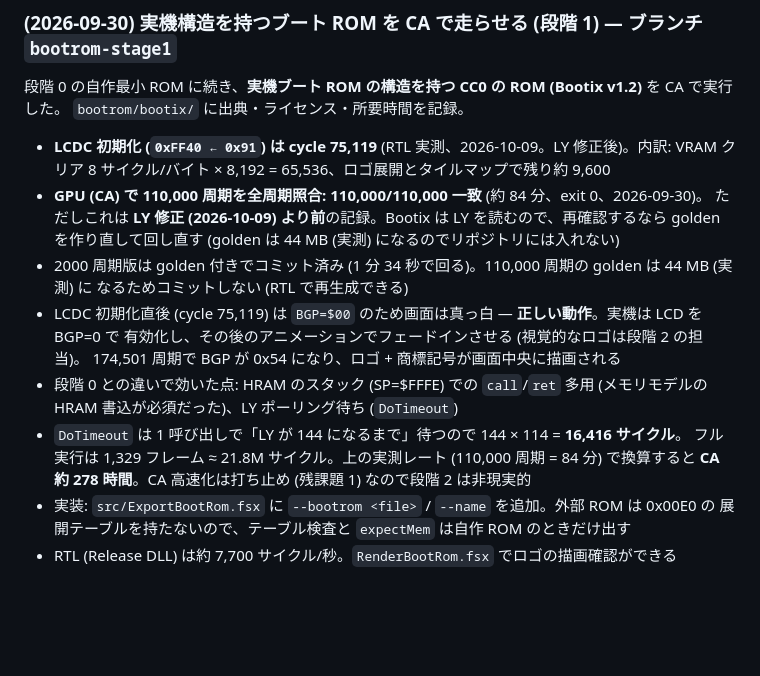
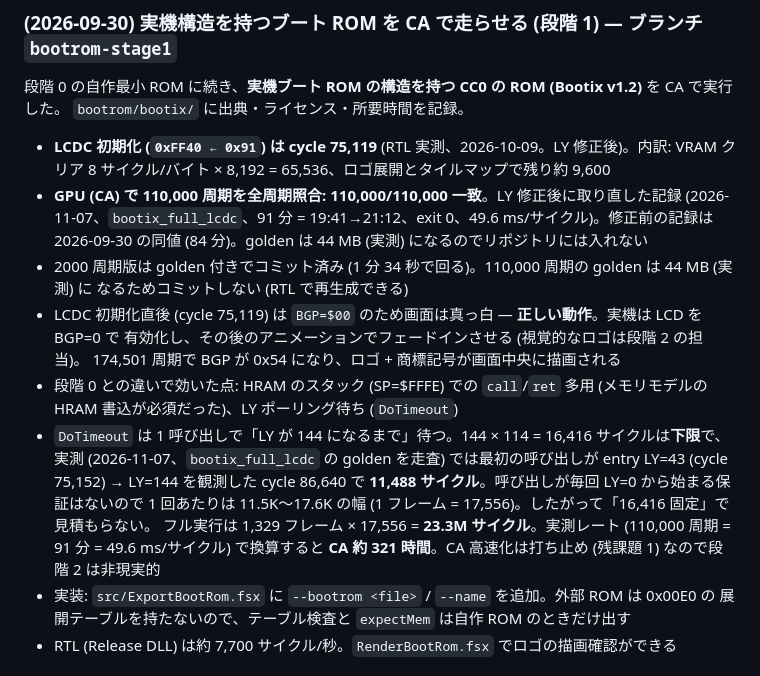
Before and after one commit to m4k070/wwc, a Markdown page: TODO.md, the part around the change. Rendered like a GitHub page; blank space fills up the shorter version.

Commit message:
docs: Bootix 110,000 周期の再照合結果と DoTimeout の実測待ちを記録
- LY 修正後に golden を取り直して GPU 全周期照合 110,000/110,000 一致（91 分、exit 0、49.6 ms/サイクル）
- DoTimeout の 1 回あたりの待ちは 16,416 固定ではなく 11.5K〜17.6K の幅。最初の呼び出しは
  entry LY=43 (cycle 75,152) → LY=144 (cycle 86,640) の 11,488 サイクル（golden 走査で実測）
- フル実行の見積を 278 → 321 時間に更新（23.3M サイクル × 49.6 ms）

```diff
--- a/TODO.md
+++ b/TODO.md
@@ -13,9 +13,9 @@ cargo test は meta v3 対応で 49。GPU golden はこのブランチで再計
 
 - **LCDC 初期化 (`0xFF40 ← 0x91`) は cycle 75,119** (RTL 実測、2026-10-09。LY 修正後)。内訳: VRAM クリア
   8 サイクル/バイト × 8,192 = 65,536、ロゴ展開とタイルマップで残り約 9,600
-- **GPU (CA) で 110,000 周期を全周期照合: 110,000/110,000 一致** (約 84 分、exit 0、2026-09-30)。
-  ただしこれは **LY 修正 (2026-10-09) より前**の記録。Bootix は LY を読むので、再確認するなら
-  golden を作り直して回し直す (golden は 44 MB (実測) になるのでリポジトリには入れない)
+- **GPU (CA) で 110,000 周期を全周期照合: 110,000/110,000 一致**。LY 修正後に取り直した記録
+  (2026-11-07、`bootix_full_lcdc`、91 分 = 19:41→21:12、exit 0、49.6 ms/サイクル)。修正前の記録は
+  2026-09-30 の同値 (84 分)。golden は 44 MB (実測) になるのでリポジトリには入れない
 - 2000 周期版は golden 付きでコミット済み (1 分 34 秒で回る)。110,000 周期の golden は 44 MB (実測) に
   なるためコミットしない (RTL で再生成できる)
 - LCDC 初期化直後 (cycle 75,119) は `BGP=$00` のため画面は真っ白 — **正しい動作**。実機は LCD を BGP=0 で
@@ -23,9 +23,12 @@ cargo test は meta v3 対応で 49。GPU golden はこのブランチで再計
   174,501 周期で BGP が 0x54 になり、ロゴ + 商標記号が画面中央に描画される
 - 段階 0 との違いで効いた点: HRAM のスタック (SP=$FFFE) での `call`/`ret` 多用 (メモリモデルの
   HRAM 書込が必須だった)、LY ポーリング待ち (`DoTimeout`)
-- `DoTimeout` は 1 呼び出しで「LY が 144 になるまで」待つので 144 × 114 = **16,416 サイクル**。
-  フル実行は 1,329 フレーム ≈ 21.8M サイクル。上の実測レート (110,000 周期 = 84 分) で換算すると
-  **CA 約 278 時間**。CA 高速化は打ち止め (残課題 1) なので段階 2 は非現実的
+- `DoTimeout` は 1 呼び出しで「LY が 144 になるまで」待つ。144 × 114 = 16,416 サイクルは**下限**で、
+  実測 (2026-11-07、`bootix_full_lcdc` の golden を走査) では最初の呼び出しが entry LY=43 (cycle 75,152)
+  → LY=144 を観測した cycle 86,640 で **11,488 サイクル**。呼び出しが毎回 LY=0 から始まる保証はないので
+  1 回あたりは 11.5K〜17.6K の幅 (1 フレーム = 17,556)。したがって「16,416 固定」で見積もらない。
+  フル実行は 1,329 フレーム × 17,556 = **23.3M サイクル**。実測レート (110,000 周期 = 91 分 = 49.6 ms/サイクル)
+  で換算すると **CA 約 321 時間**。CA 高速化は打ち止め (残課題 1) なので段階 2 は非現実的
 - 実装: `src/ExportBootRom.fsx` に `--bootrom <file>` / `--name` を追加。外部 ROM は 0x00E0 の
   展開テーブルを持たないので、テーブル検査と `expectMem` は自作 ROM のときだけ出す
 - RTL (Release DLL) は約 7,700 サイクル/秒。`RenderBootRom.fsx` でロゴの描画確認ができる
```
